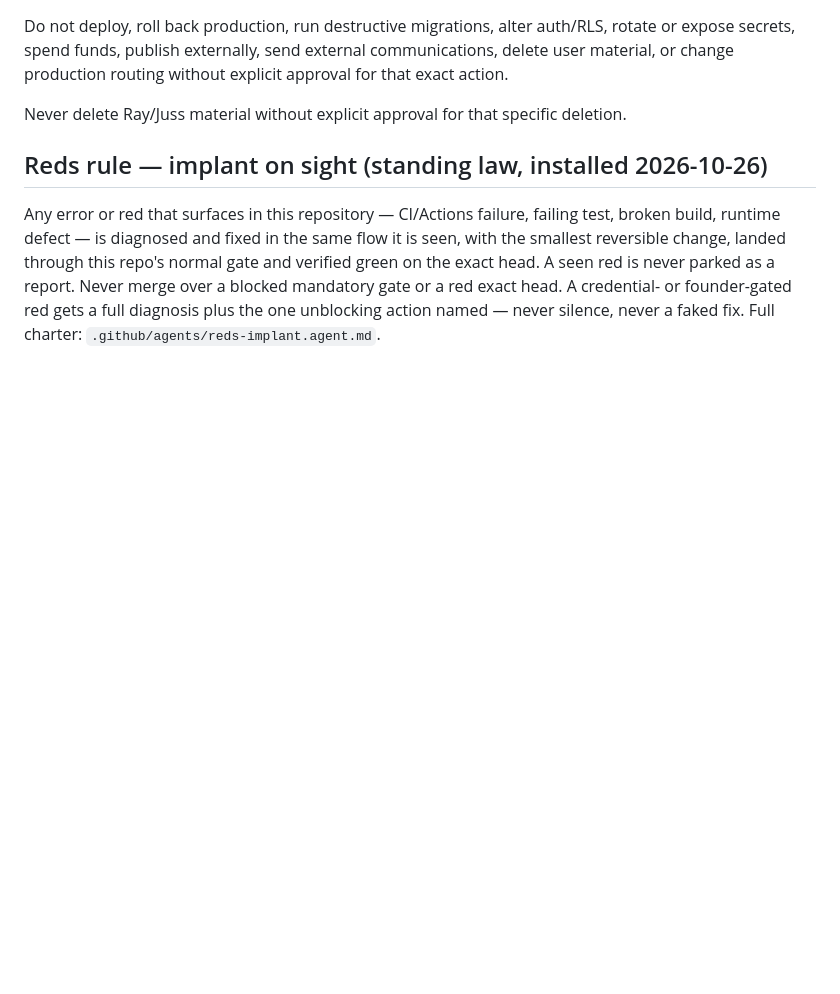
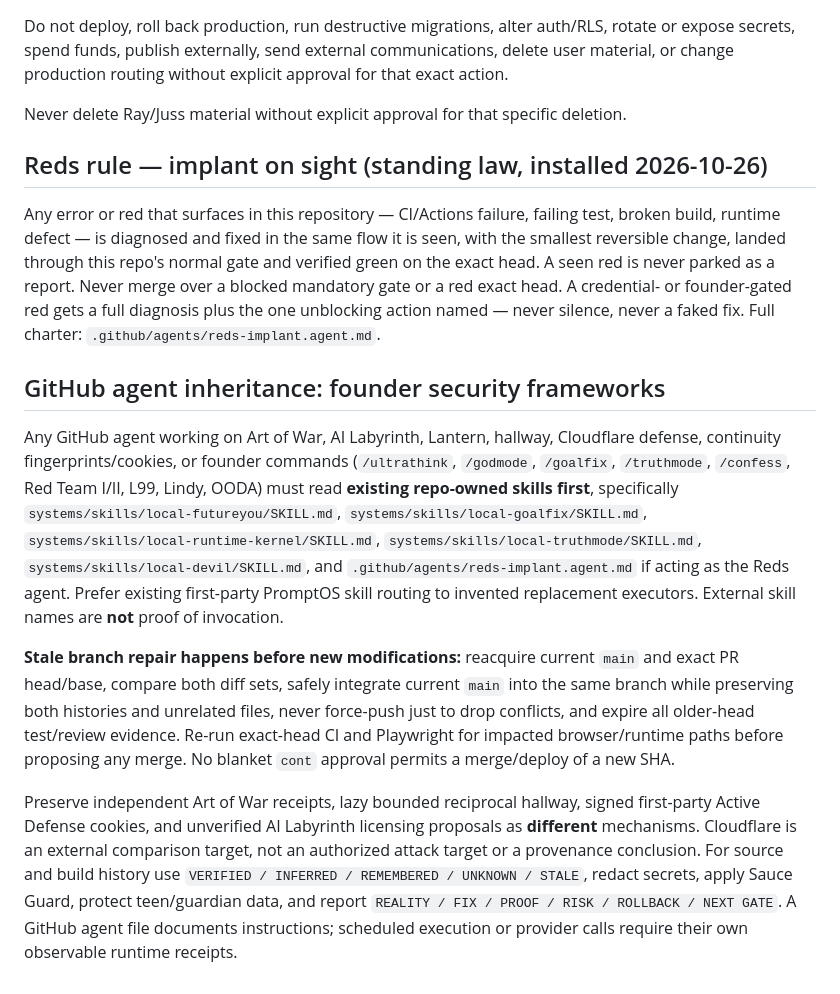
Before and after one commit to jussray/promptos, a Markdown page: AGENTS.md, the part around the change. Rendered like a GitHub page; blank space fills up the shorter version.

Commit message:
agents: apply founder skills and stale-branch repair to all repo agents

```diff
--- a/AGENTS.md
+++ b/AGENTS.md
@@ -156,3 +156,11 @@ never parked as a report. Never merge over a blocked mandatory gate or a
 red exact head. A credential- or founder-gated red gets a full diagnosis
 plus the one unblocking action named — never silence, never a faked fix.
 Full charter: `.github/agents/reds-implant.agent.md`.
+
+## GitHub agent inheritance: founder security frameworks
+
+Any GitHub agent working on Art of War, AI Labyrinth, Lantern, hallway, Cloudflare defense, continuity fingerprints/cookies, or founder commands (`/ultrathink`, `/godmode`, `/goalfix`, `/truthmode`, `/confess`, Red Team I/II, L99, Lindy, OODA) must read **existing repo-owned skills first**, specifically `systems/skills/local-futureyou/SKILL.md`, `systems/skills/local-goalfix/SKILL.md`, `systems/skills/local-runtime-kernel/SKILL.md`, `systems/skills/local-truthmode/SKILL.md`, `systems/skills/local-devil/SKILL.md`, and `.github/agents/reds-implant.agent.md` if acting as the Reds agent. Prefer existing first-party PromptOS skill routing to invented replacement executors. External skill names are **not** proof of invocation.
+
+**Stale branch repair happens before new modifications:** reacquire current `main` and exact PR head/base, compare both diff sets, safely integrate current `main` into the same branch while preserving both histories and unrelated files, never force-push just to drop conflicts, and expire all older-head test/review evidence. Re-run exact-head CI and Playwright for impacted browser/runtime paths before proposing any merge. No blanket `cont` approval permits a merge/deploy of a new SHA.
+
+Preserve independent Art of War receipts, lazy bounded reciprocal hallway, signed first-party Active Defense cookies, and unverified AI Labyrinth licensing proposals as **different** mechanisms. Cloudflare is an external comparison target, not an authorized attack target or a provenance conclusion. For source and build history use `VERIFIED / INFERRED / REMEMBERED / UNKNOWN / STALE`, redact secrets, apply Sauce Guard, protect teen/guardian data, and report `REALITY / FIX / PROOF / RISK / ROLLBACK / NEXT GATE`. A GitHub agent file documents instructions; scheduled execution or provider calls require their own observable runtime receipts.
```
